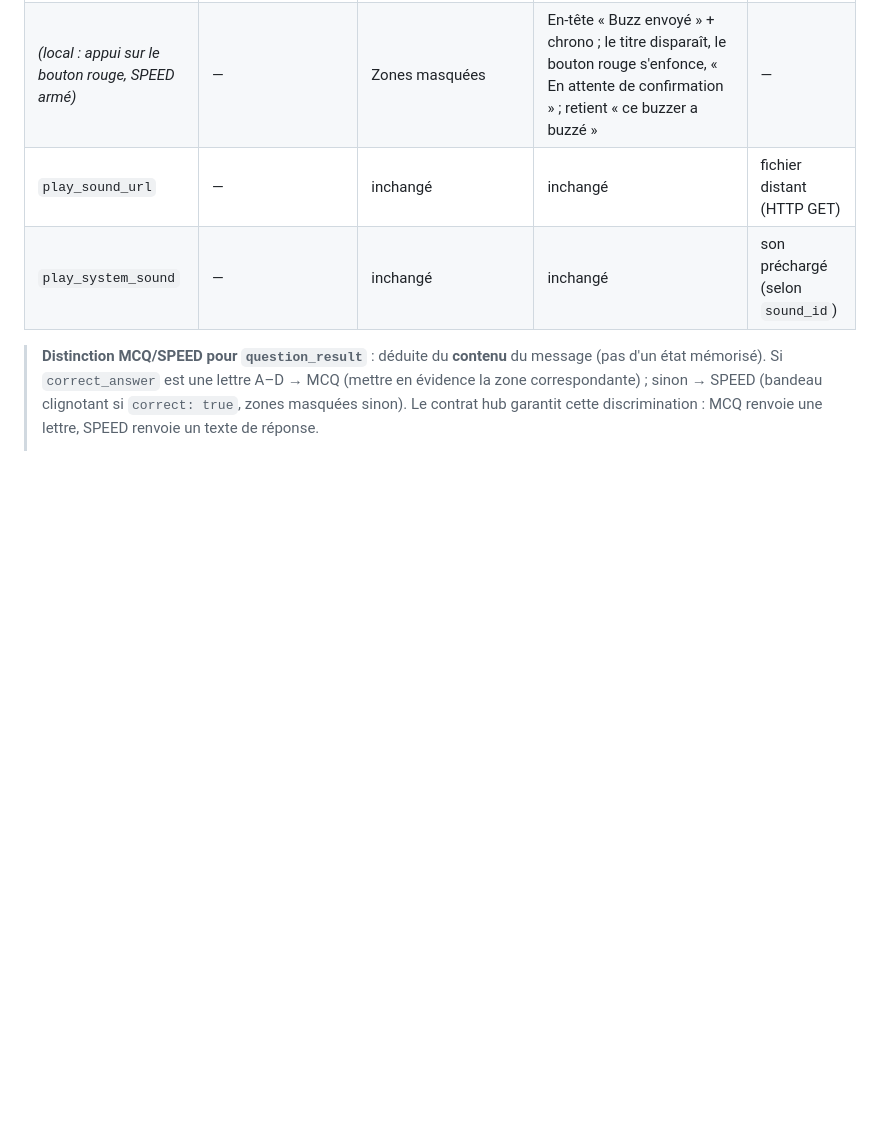
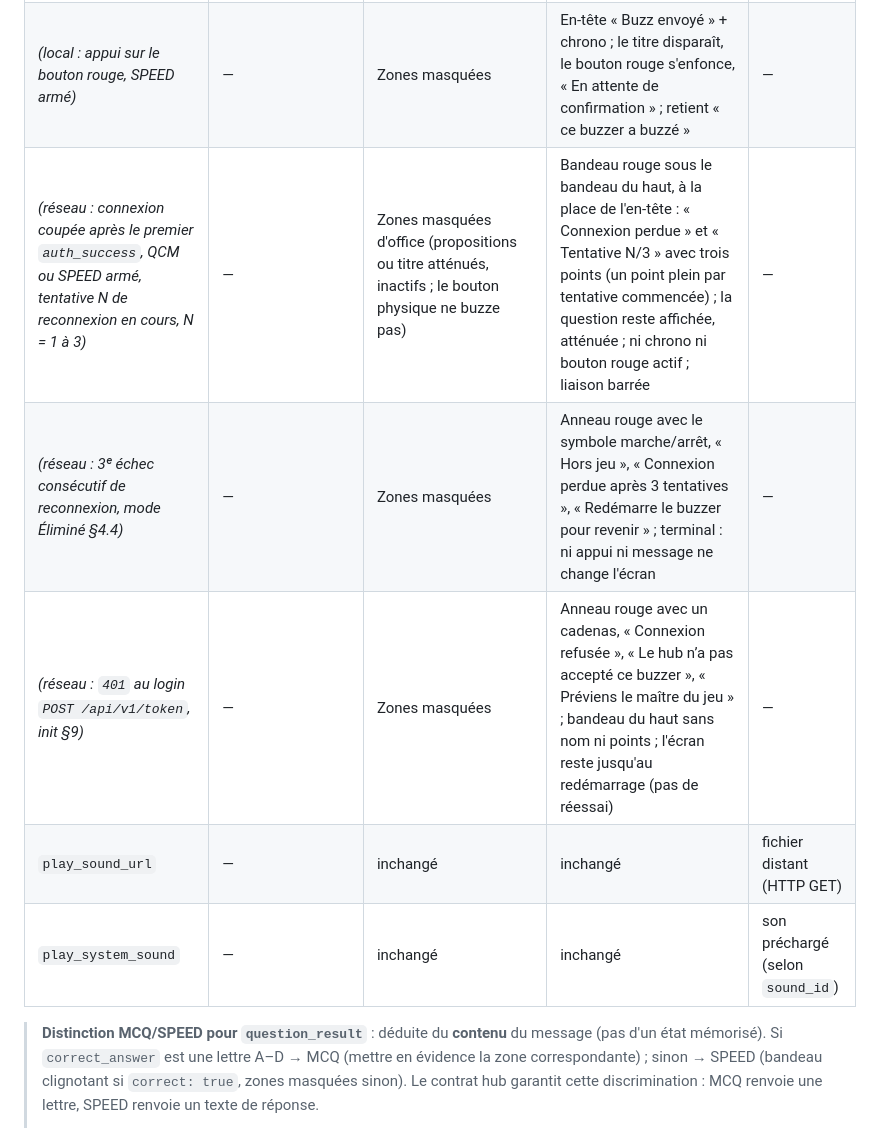
Before and after one commit to ODehel/quiz-live-buzzer, a Markdown page: docs/CDC-FIRMWARE-BUZZER.md, the part around one of its changes. GitHub-like rendering; blank space fills up the shorter version.

```diff
--- a/docs/CDC-FIRMWARE-BUZZER.md
+++ b/docs/CDC-FIRMWARE-BUZZER.md
@@ -260,6 +261,9 @@ Les quatre points historiquement « À DÉCIDER » du §8 ont été tranchés (v
 | `question_result` | sinon (SPEED), `correct: false`, ce buzzer n'a pas buzzé | Zones masquées | Réaction « sans réponse » (Endormi), puis bandeau sobre « Question terminée », « Bonne réponse » et `correct_answer` ; ni gain ni perte | — |
 | *(local : appui sur la zone x, MCQ armé)* | — | Mettre en évidence zone(x), sous l'en-tête | — | — |
 | *(local : appui sur le bouton rouge, SPEED armé)* | — | Zones masquées | En-tête « Buzz envoyé » + chrono ; le titre disparaît, le bouton rouge s'enfonce, « En attente de confirmation » ; retient « ce buzzer a buzzé » | — |
+| *(réseau : connexion coupée après le premier `auth_success`, QCM ou SPEED armé, tentative N de reconnexion en cours, N = 1 à 3)* | — | Zones masquées d'office (propositions ou titre atténués, inactifs ; le bouton physique ne buzze pas) | Bandeau rouge sous le bandeau du haut, à la place de l'en-tête : « Connexion perdue » et « Tentative N/3 » avec trois points (un point plein par tentative commencée) ; la question reste affichée, atténuée ; ni chrono ni bouton rouge actif ; liaison barrée | — |
+| *(réseau : 3ᵉ échec consécutif de reconnexion, mode Éliminé §4.4)* | — | Zones masquées | Anneau rouge avec le symbole marche/arrêt, « Hors jeu », « Connexion perdue après 3 tentatives », « Redémarre le buzzer pour revenir » ; terminal : ni appui ni message ne change l'écran | — |
+| *(réseau : `401` au login `POST /api/v1/token`, init §9)* | — | Zones masquées | Anneau rouge avec un cadenas, « Connexion refusée », « Le hub n’a pas accepté ce buzzer », « Préviens le maître du jeu » ; bandeau du haut sans nom ni points ; l'écran reste jusqu'au redémarrage (pas de réessai) | — |
 | `play_sound_url` | — | inchangé | inchangé | fichier distant (HTTP GET) |
 | `play_system_sound` | — | inchangé | inchangé | son préchargé (selon `sound_id`) |
 
```
Also changed, not shown: other parts of docs/CDC-FIRMWARE-BUZZER.md (+5 -4 lines), DEBTS.md (+1 -1 lines), docs/decisions/DECISIONS.md (+16 -0 lines).
